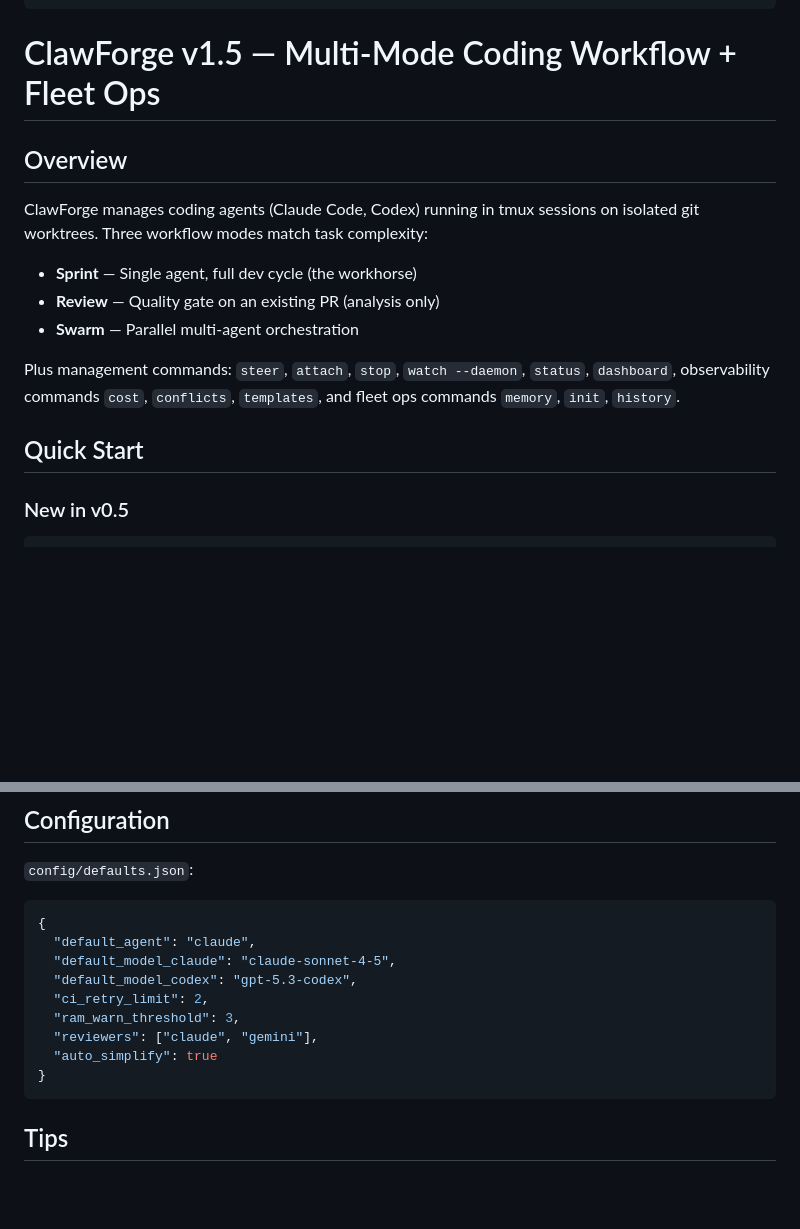
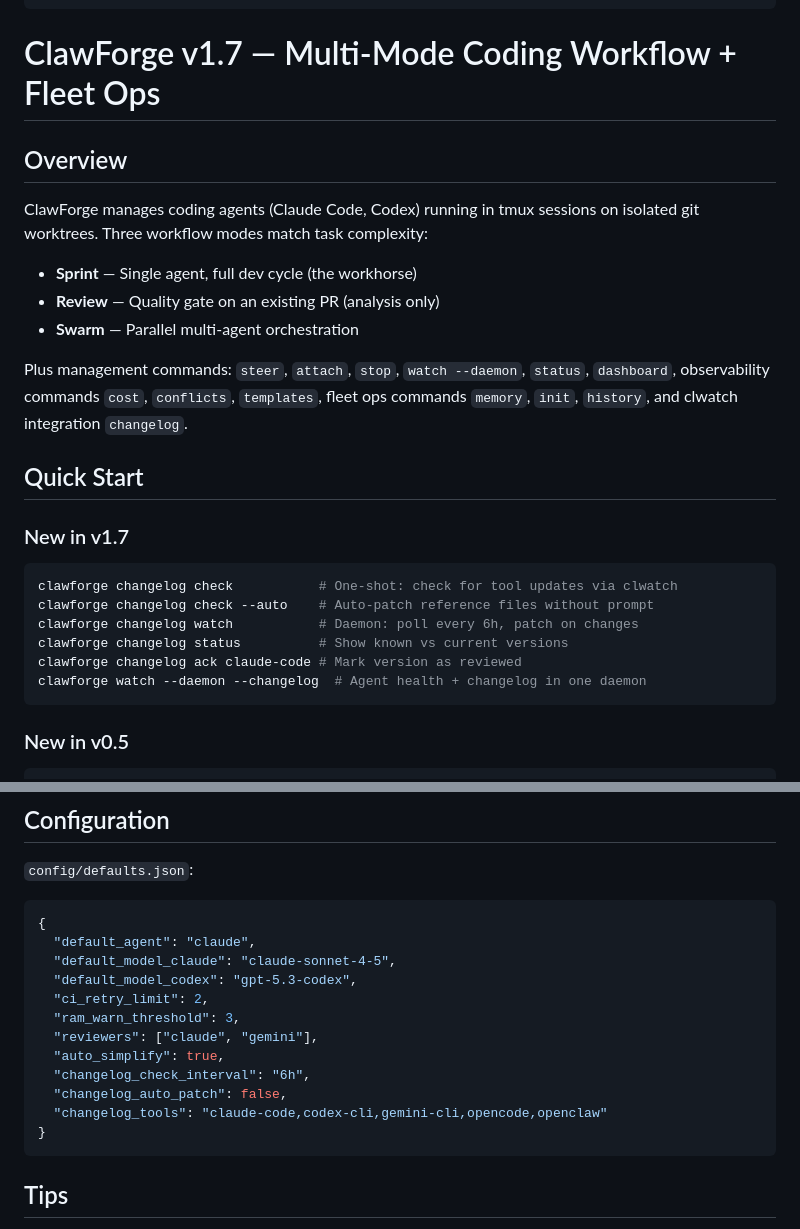
Before and after one commit to cyperx84/clawforge, a Markdown page: SKILL.md, 2 parts joined by grey strips. Drawn GitHub-style; blank space fills up the shorter version.

````diff
--- a/SKILL.md
+++ b/SKILL.md
@@ -11,7 +11,7 @@ metadata:
   }
 ---
 
-# ClawForge v1.5 — Multi-Mode Coding Workflow + Fleet Ops
+# ClawForge v1.7 — Multi-Mode Coding Workflow + Fleet Ops
 
 ## Overview
 
@@ -21,10 +21,21 @@ ClawForge manages coding agents (Claude Code, Codex) running in tmux sessions on
 - **Review** — Quality gate on an existing PR (analysis only)
 - **Swarm** — Parallel multi-agent orchestration
 
-Plus management commands: `steer`, `attach`, `stop`, `watch --daemon`, `status`, `dashboard`, observability commands `cost`, `conflicts`, `templates`, and fleet ops commands `memory`, `init`, `history`.
+Plus management commands: `steer`, `attach`, `stop`, `watch --daemon`, `status`, `dashboard`, observability commands `cost`, `conflicts`, `templates`, fleet ops commands `memory`, `init`, `history`, and clwatch integration `changelog`.
 
 ## Quick Start
 
+
+### New in v1.7
+
+```bash
+clawforge changelog check           # One-shot: check for tool updates via clwatch
+clawforge changelog check --auto    # Auto-patch reference files without prompt
+clawforge changelog watch           # Daemon: poll every 6h, patch on changes
+clawforge changelog status          # Show known vs current versions
+clawforge changelog ack claude-code # Mark version as reviewed
+clawforge watch --daemon --changelog  # Agent health + changelog in one daemon
+```
 
 ### New in v0.5
 
@@ -287,7 +355,10 @@ clawforge learn --task-id abc123 --auto --memory
   "ci_retry_limit": 2,
   "ram_warn_threshold": 3,
   "reviewers": ["claude", "gemini"],
-  "auto_simplify": true
+  "auto_simplify": true,
+  "changelog_check_interval": "6h",
+  "changelog_auto_patch": false,
+  "changelog_tools": "claude-code,codex-cli,gemini-cli,opencode,openclaw"
 }
 ```
 
````
Also changed, not shown: other parts of SKILL.md (+57 -0 lines).
